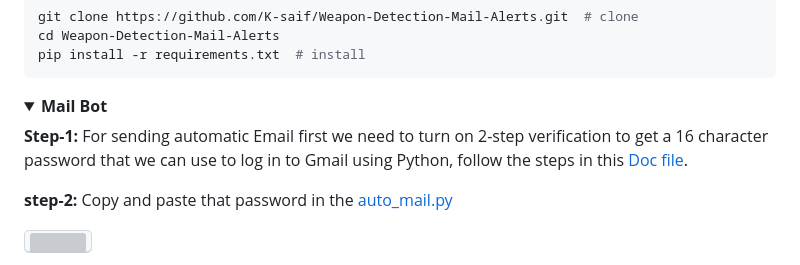
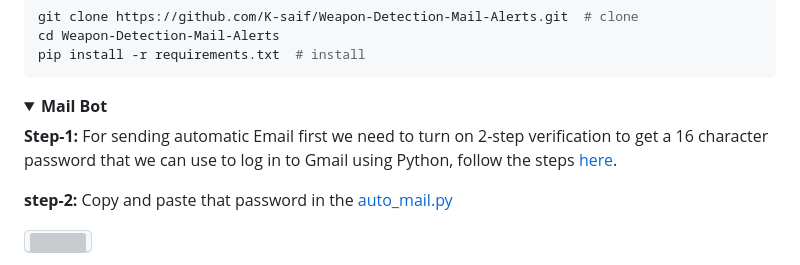
Before and after one commit to K-saif/Weapon-Detection-and-Alarm-System, a Markdown page: README.md, the part around the change. Rendered like a GitHub page; grey boxes are pictures that could not be loaded.

Commit message:
linkupdate

```diff
--- a/README.md
+++ b/README.md
@@ -41,7 +41,7 @@ pip install -r requirements.txt  # install
 
 
 **Step-1:**
-For sending automatic Email first we need to turn on 2-step verification to get a 16 character password that we can use to log in to Gmail using Python, follow the steps in this [Doc file](https://support.google.com/accounts/answer/185833?hl=en).
+For sending automatic Email first we need to turn on 2-step verification to get a 16 character password that we can use to log in to Gmail using Python, follow the steps [here](https://support.google.com/accounts/answer/185833?hl=en).
 
 **step-2:**
 Copy and paste that password in the [auto_mail.py](https://github.com/K-saif/Weapon-Detection-Mail-Alerts/blob/bcd0e3f60c66db6210600df0eef02bed06b659f4/auto_mail.py)
```
